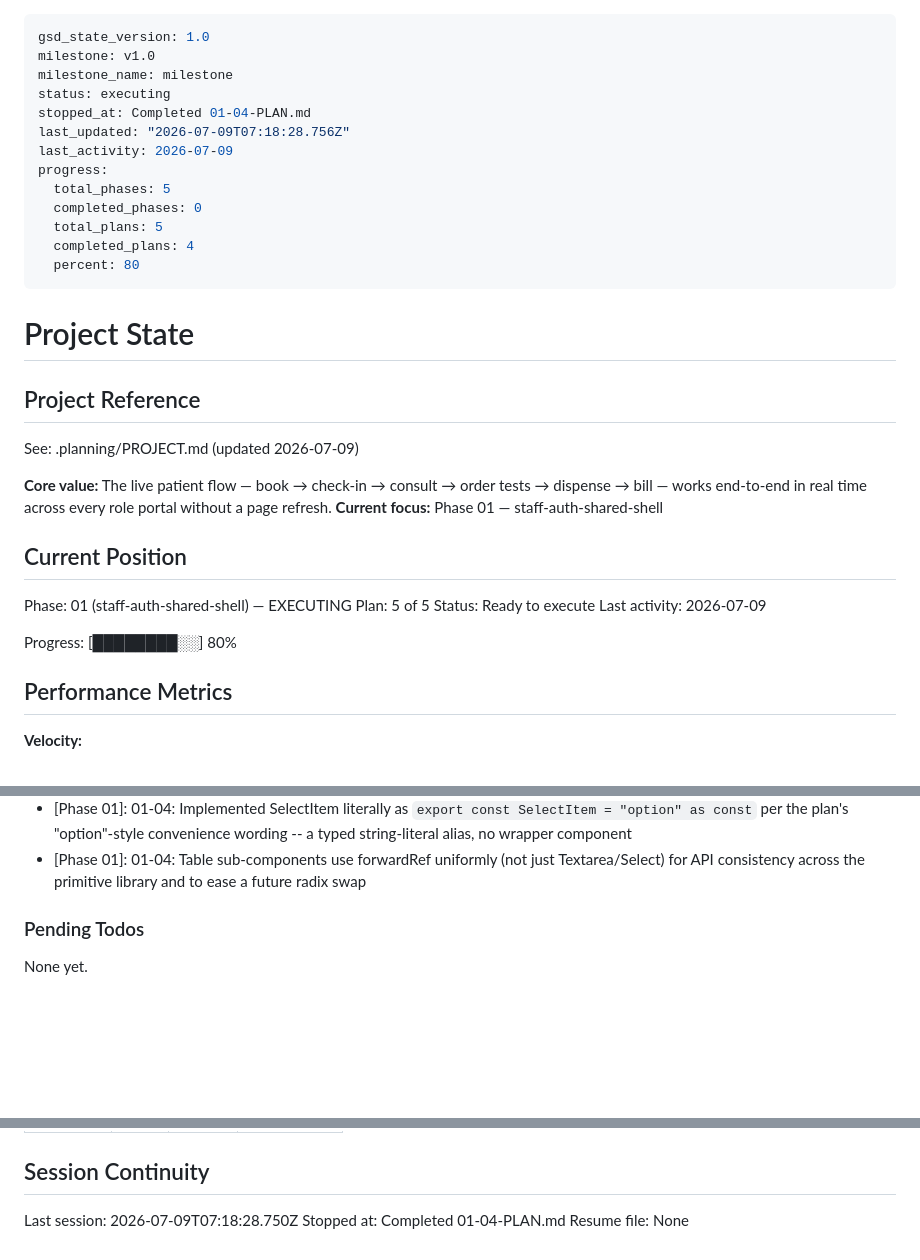
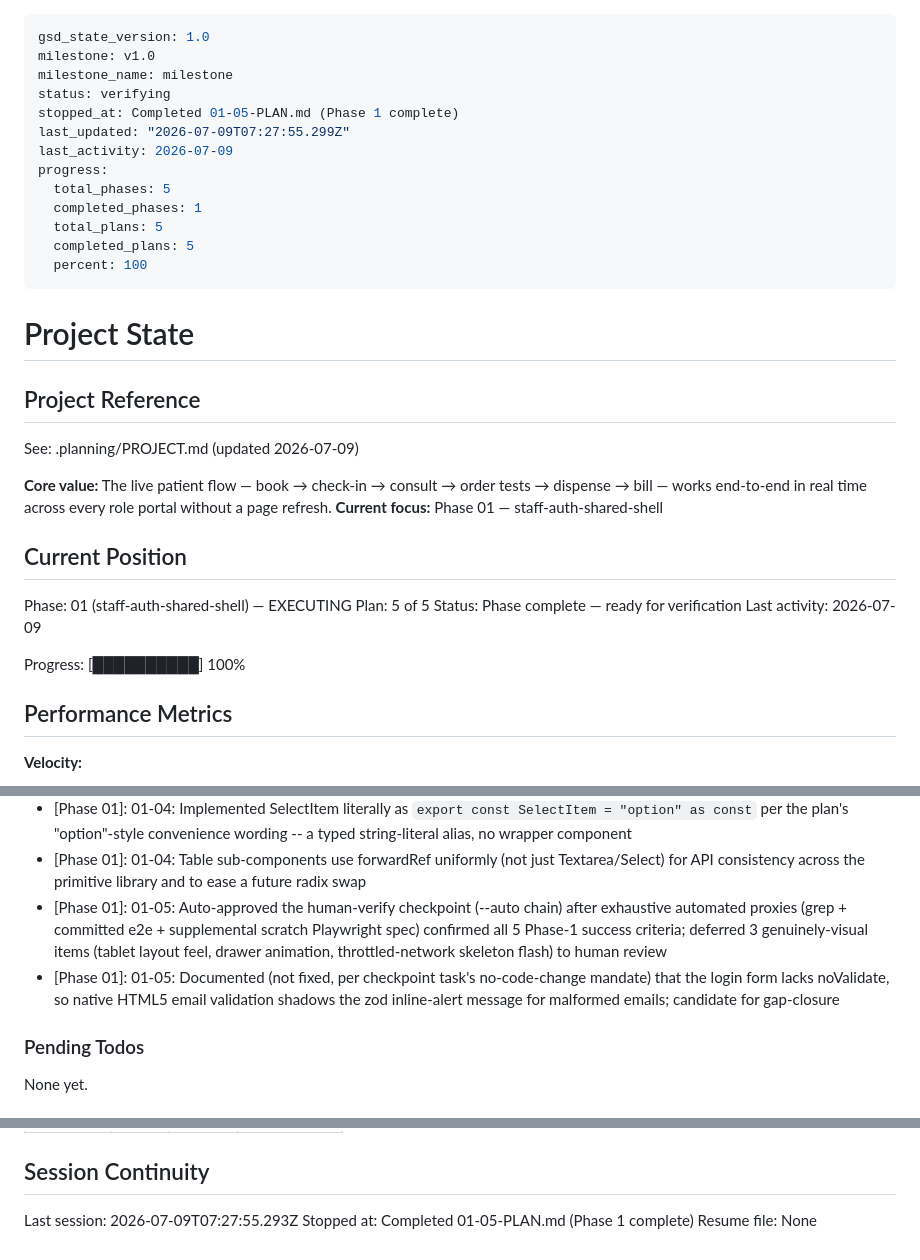
Before and after one commit to ojasshelke46/LIGHT-HEALTHCARE, a Markdown page: .planning/STATE.md, 3 parts joined by grey strips. Rendered like a GitHub page; blank space fills up the shorter version.

Commit message:
docs(01-05): complete human-verify checkpoint plan (Phase 1 auto-approved)
- Ran exhaustive automated proxies (committed e2e, supplemental scratch
  Playwright spec, typecheck, build, grep) for all 7 checkpoint steps
- Auto-approved per --auto chain policy; all 5 Phase-1 success criteria
  (AUTH-01..03, SHELL-01..02) confirmed against the live Supabase project
- Documented one non-blocking finding (login form missing noValidate) and
  deferred 3 genuinely-visual items to human review, per SUMMARY.md
- No application files modified (verification-only plan)

```diff
--- a/.planning/STATE.md
+++ b/.planning/STATE.md
@@ -2,16 +2,16 @@
 gsd_state_version: 1.0
 milestone: v1.0
 milestone_name: milestone
-status: executing
-stopped_at: Completed 01-04-PLAN.md
-last_updated: "2026-07-09T07:18:28.756Z"
+status: verifying
+stopped_at: Completed 01-05-PLAN.md (Phase 1 complete)
+last_updated: "2026-07-09T07:27:55.299Z"
 last_activity: 2026-07-09
 progress:
   total_phases: 5
-  completed_phases: 0
+  completed_phases: 1
   total_plans: 5
-  completed_plans: 4
-  percent: 80
+  completed_plans: 5
+  percent: 100
 ---
 
 # Project State
@@ -27,10 +27,10 @@ See: .planning/PROJECT.md (updated 2026-07-09)
 
 Phase: 01 (staff-auth-shared-shell) — EXECUTING
 Plan: 5 of 5
-Status: Ready to execute
+Status: Phase complete — ready for verification
 Last activity: 2026-07-09
 
-Progress: [████████░░] 80%
+Progress: [██████████] 100%
 
 ## Performance Metrics
 
@@ -76,6 +77,8 @@ Recent decisions affecting current work:
 - [Phase 01]: 01-03: Confirmed the previously-blocking seeded credentials (doctor@test.com / reception@test.com, Test1234!) now authenticate -- fixed upstream in the Supabase project; walking-skeleton e2e (login.spec.ts) passes all 3 specs
 - [Phase 01]: 01-04: Implemented SelectItem literally as `export const SelectItem = "option" as const` per the plan's "option"-style convenience wording -- a typed string-literal alias, no wrapper component
 - [Phase 01]: 01-04: Table sub-components use forwardRef uniformly (not just Textarea/Select) for API consistency across the primitive library and to ease a future radix swap
+- [Phase 01]: 01-05: Auto-approved the human-verify checkpoint (--auto chain) after exhaustive automated proxies (grep + committed e2e + supplemental scratch Playwright spec) confirmed all 5 Phase-1 success criteria; deferred 3 genuinely-visual items (tablet layout feel, drawer animation, throttled-network skeleton flash) to human review
+- [Phase 01]: 01-05: Documented (not fixed, per checkpoint task's no-code-change mandate) that the login form lacks noValidate, so native HTML5 email validation shadows the zod inline-alert message for malformed emails; candidate for gap-closure
 
 ### Pending Todos
 
@@ -95,6 +98,6 @@ Items acknowledged and carried forward from previous milestone close:
 
 ## Session Continuity
 
-Last session: 2026-07-09T07:18:28.750Z
-Stopped at: Completed 01-04-PLAN.md
+Last session: 2026-07-09T07:27:55.293Z
+Stopped at: Completed 01-05-PLAN.md (Phase 1 complete)
 Resume file: None
```
Also changed, not shown: other parts of .planning/STATE.md (+1 -0 lines), .planning/ROADMAP.md (+1 -1 lines), 1 other file.
